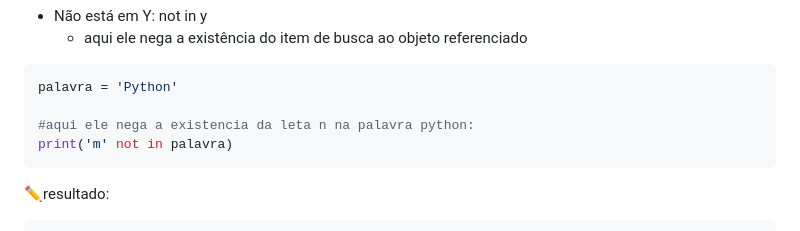
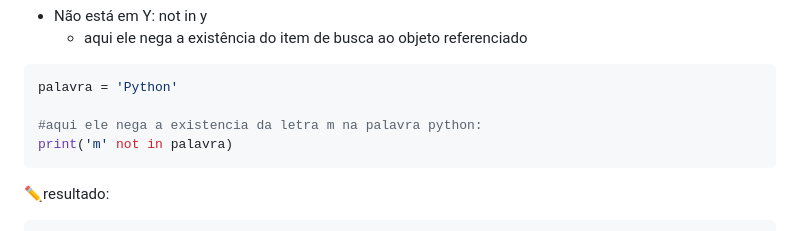
Before and after one commit to LuluTamaturgo/Exercicios_Python, a Markdown page: 02 - Tipos de Dados String.md, the part around the change. Drawn GitHub-style.

```diff
--- a/02 - Tipos de Dados String.md
+++ b/02 - Tipos de Dados String.md
@@ -156,7 +156,7 @@ Ou seja o resultado é falso pois, não existe m na palavra Python.
 ~~~~python
 palavra = 'Python'
 
-#aqui ele nega a existencia da leta n na palavra python:
+#aqui ele nega a existencia da letra m na palavra python:
 print('m' not in palavra)
 ~~~~
 
```
